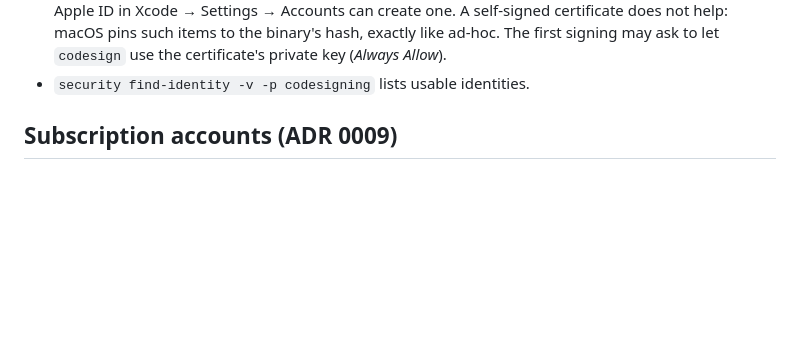
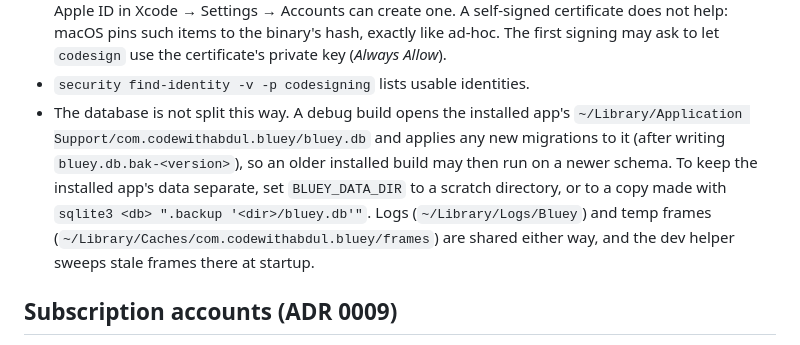
Before and after one commit to bloxy-studios/bluey, a Markdown page: docs/DEVELOPMENT.md, the part around the change. Rendered like a GitHub page; blank space fills up the shorter version.

Commit message:
docs(development): a debug build migrates the installed app's database unless BLUEY_DATA_DIR is set
Found in the integration smoke run: secrets are split into the .dev Keychain service,
but the data directory is shared, so tauri dev applies new migrations to the installed
app's bluey.db.

Co-Authored-By: Claude Opus 5.5 (1M context) <noreply@anthropic.com>

```diff
--- a/docs/DEVELOPMENT.md
+++ b/docs/DEVELOPMENT.md
@@ -98,6 +98,13 @@ planned by `bluey_core::presets::plan_env_import`, ADR 0007):
   not help: macOS pins such items to the binary's hash, exactly like ad-hoc. The first signing
   may ask to let `codesign` use the certificate's private key (*Always Allow*).
 - `security find-identity -v -p codesigning` lists usable identities.
+- The database is not split this way. A debug build opens the installed app's
+  `~/Library/Application Support/com.codewithabdul.bluey/bluey.db` and applies any new
+  migrations to it (after writing `bluey.db.bak-<version>`), so an older installed build may then
+  run on a newer schema. To keep the installed app's data separate, set `BLUEY_DATA_DIR` to a
+  scratch directory, or to a copy made with `sqlite3 <db> ".backup '<dir>/bluey.db'"`. Logs
+  (`~/Library/Logs/Bluey`) and temp frames (`~/Library/Caches/com.codewithabdul.bluey/frames`)
+  are shared either way, and the dev helper sweeps stale frames there at startup.
 
 ## Subscription accounts (ADR 0009)
 
```
